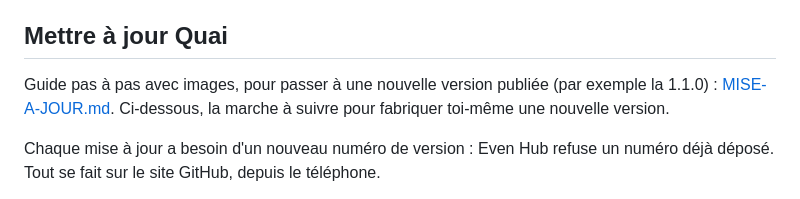
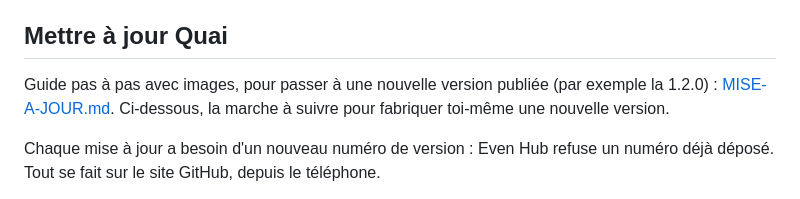
Before and after one commit to sahiht/quai, a Markdown page: docs/INSTALL.md, the part around the change. Rendered like a GitHub page.

```diff
--- a/docs/INSTALL.md
+++ b/docs/INSTALL.md
@@ -103,7 +103,7 @@ Limites :
 
 ## Mettre à jour Quai
 
-Guide pas à pas avec images, pour passer à une nouvelle version publiée (par exemple la 1.1.0) : [MISE-A-JOUR.md](MISE-A-JOUR.md). Ci-dessous, la marche à suivre pour fabriquer toi-même une nouvelle version.
+Guide pas à pas avec images, pour passer à une nouvelle version publiée (par exemple la 1.2.0) : [MISE-A-JOUR.md](MISE-A-JOUR.md). Ci-dessous, la marche à suivre pour fabriquer toi-même une nouvelle version.
 
 Chaque mise à jour a besoin d'un nouveau numéro de version : Even Hub refuse un numéro déjà déposé. Tout se fait sur le site GitHub, depuis le téléphone.
 
```
Also changed, not shown: docs/MISE-A-JOUR.md (+18 -9 lines), docs/img/maj/maj-1-release.png, docs/img/maj/maj-3-evenhub-builds.png, docs/img/maj/maj-5-telephone.png.
